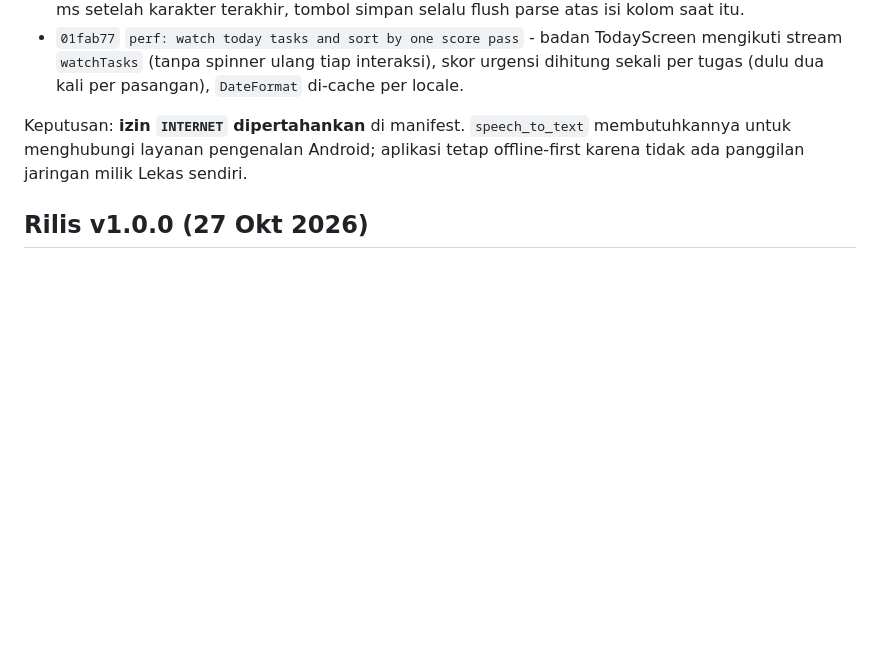
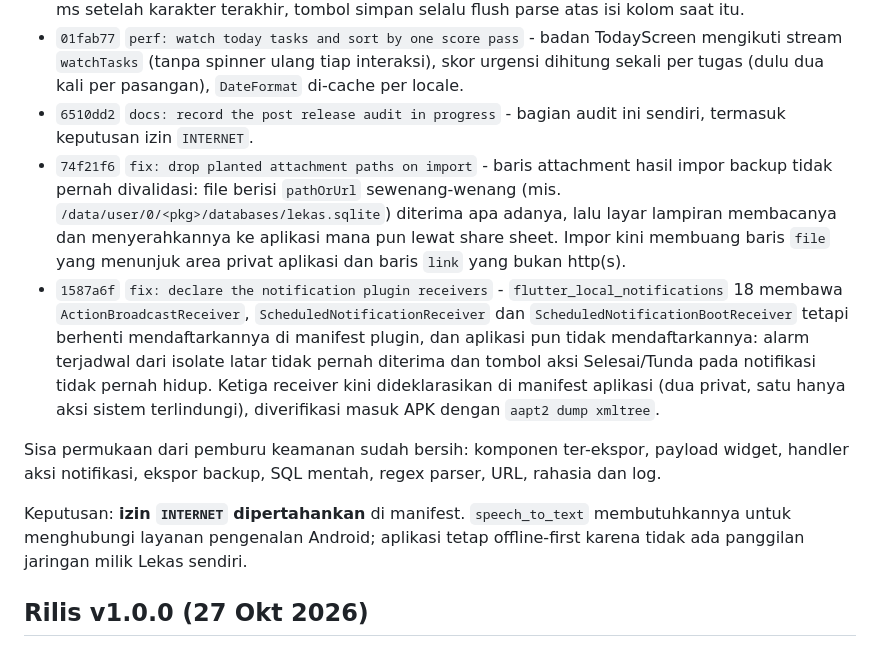
Before and after one commit to nekonaru/lekas, a Markdown page: PROGRESS.md, the part around the change. Drawn GitHub-style; blank space fills up the shorter version.

Commit message:
docs: record the attachment import and receiver fixes
Two more audit entries: the planted attachment path that the share sheet would have exfiltrated, and the flutter_local_notifications receivers that the plugin stopped declaring and the app never declared, which kept the scheduled alarms and the notification action buttons dead.

```diff
--- a/PROGRESS.md
+++ b/PROGRESS.md
@@ -435,6 +435,26 @@ perubahan logis per commit, semua CI hijau:
   mengikuti stream `watchTasks` (tanpa spinner ulang tiap interaksi), skor urgensi
   dihitung sekali per tugas (dulu dua kali per pasangan), `DateFormat` di-cache per
   locale.
+- `6510dd2` `docs: record the post release audit in progress` - bagian audit ini
+  sendiri, termasuk keputusan izin `INTERNET`.
+- `74f21f6` `fix: drop planted attachment paths on import` - baris attachment hasil
+  impor backup tidak pernah divalidasi: file berisi `pathOrUrl` sewenang-wenang
+  (mis. `/data/user/0/<pkg>/databases/lekas.sqlite`) diterima apa adanya, lalu layar
+  lampiran membacanya dan menyerahkannya ke aplikasi mana pun lewat share sheet.
+  Impor kini membuang baris `file` yang menunjuk area privat aplikasi dan baris
+  `link` yang bukan http(s).
+- `1587a6f` `fix: declare the notification plugin receivers` - `flutter_local_notifications`
+  18 membawa `ActionBroadcastReceiver`, `ScheduledNotificationReceiver` dan
+  `ScheduledNotificationBootReceiver` tetapi berhenti mendaftarkannya di manifest
+  plugin, dan aplikasi pun tidak mendaftarkannya: alarm terjadwal dari isolate
+  latar tidak pernah diterima dan tombol aksi Selesai/Tunda pada notifikasi tidak
+  pernah hidup. Ketiga receiver kini dideklarasikan di manifest aplikasi (dua
+  privat, satu hanya aksi sistem terlindungi), diverifikasi masuk APK dengan
+  `aapt2 dump xmltree`.
+
+Sisa permukaan dari pemburu keamanan sudah bersih: komponen ter-ekspor, payload
+widget, handler aksi notifikasi, ekspor backup, SQL mentah, regex parser, URL,
+rahasia dan log.
 
 Keputusan: **izin `INTERNET` dipertahankan** di manifest. `speech_to_text`
 membutuhkannya untuk menghubungi layanan pengenalan Android; aplikasi tetap
```
